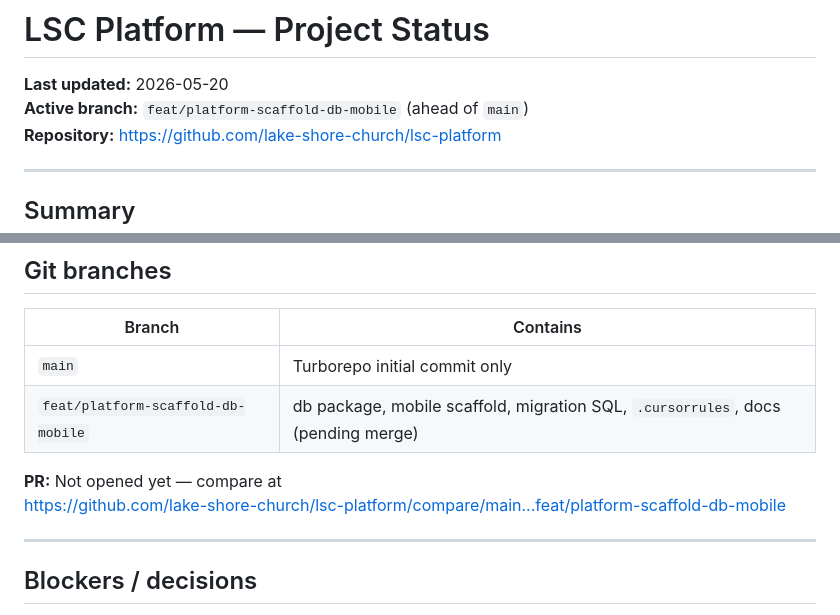
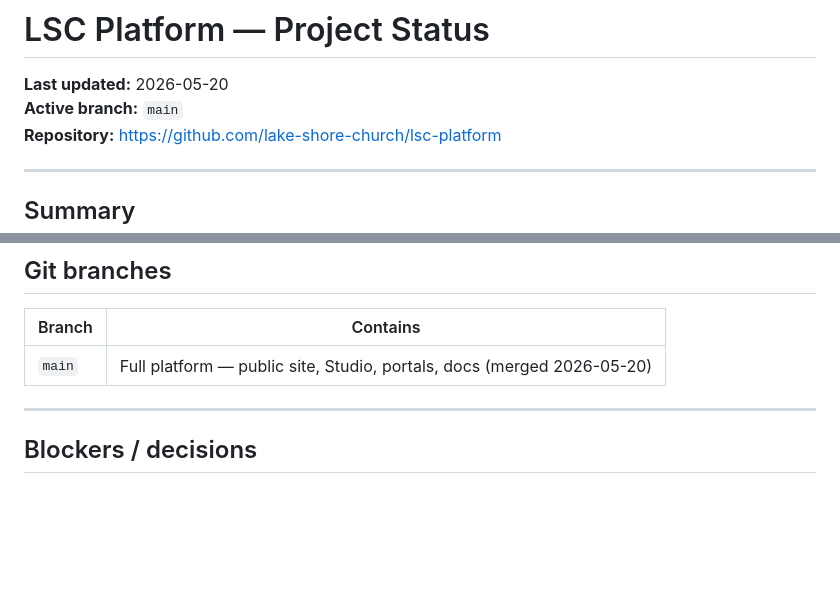
Before and after one commit to lake-shore-church/lsc-platform, a Markdown page: docs/PROJECT_STATUS.md, 2 parts joined by grey strips. Rendered like a GitHub page; blank space fills up the shorter version.

Commit message:
docs: main is default branch after PR #1 merge
Co-authored-by: Cursor <cursoragent@cursor.com>

```diff
--- a/docs/PROJECT_STATUS.md
+++ b/docs/PROJECT_STATUS.md
@@ -1,7 +1,7 @@
 # LSC Platform — Project Status
 
 **Last updated:** 2026-05-20
-**Active branch:** `feat/platform-scaffold-db-mobile` (ahead of `main`)
+**Active branch:** `main`
 **Repository:** https://github.com/lake-shore-church/lsc-platform
 
 ---
@@ -118,11 +118,7 @@ Lake Shore Church West Loop is building **lsc-platform** — a monorepo with a N
 
 | Branch | Contains |
 |--------|----------|
-| `main` | Turborepo initial commit only |
-| `feat/platform-scaffold-db-mobile` | db package, mobile scaffold, migration SQL, `.cursorrules`, docs (pending merge) |
-
-**PR:** Not opened yet — compare at
-https://github.com/lake-shore-church/lsc-platform/compare/main...feat/platform-scaffold-db-mobile
+| `main` | Full platform — public site, Studio, portals, docs (merged 2026-05-20) |
 
 ---
 
```
